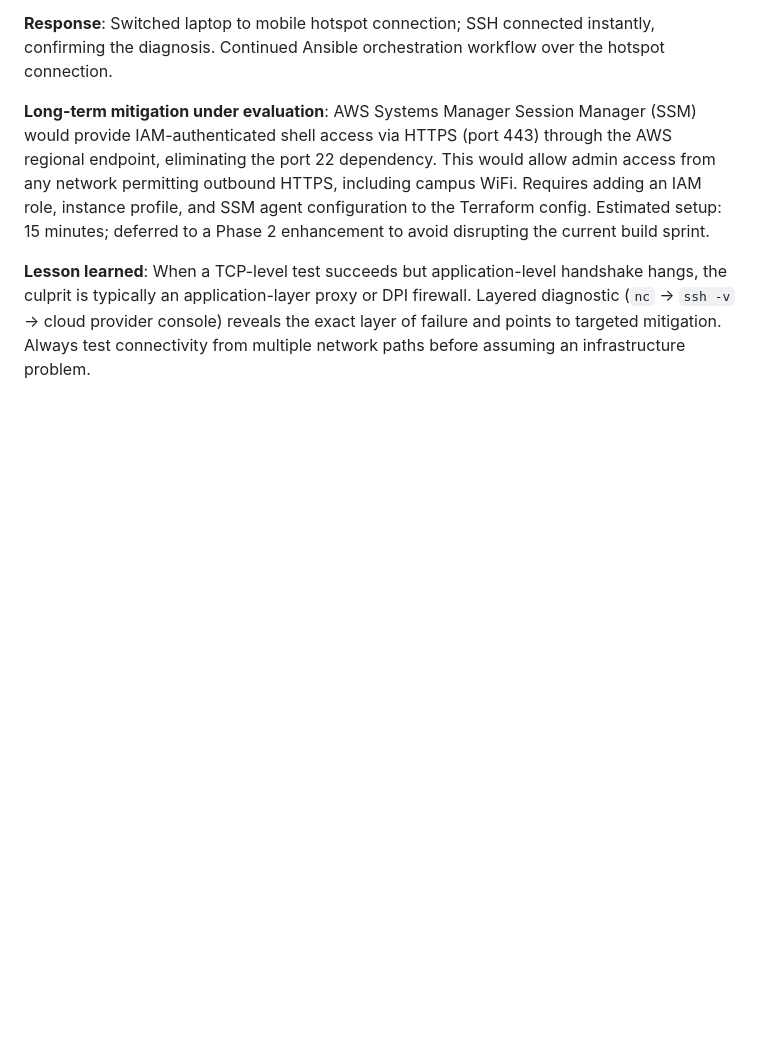
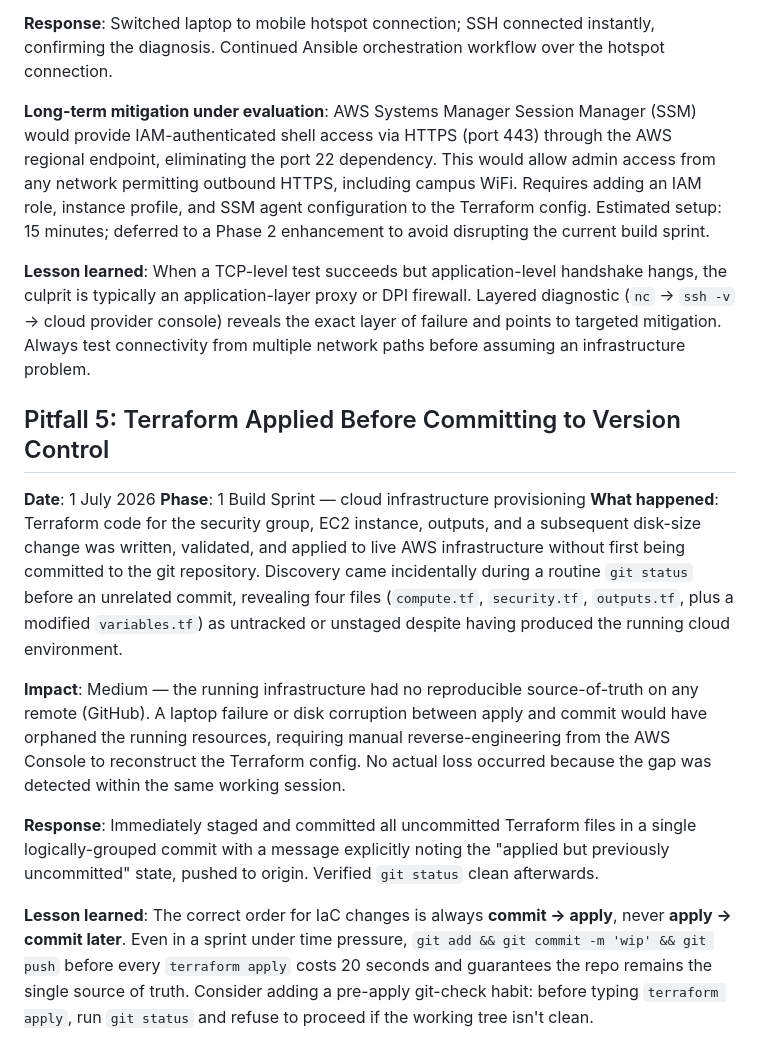
Before and after one commit to oscarkam/argus-honeypot, a Markdown page: docs/PITFALLS.md, the part around the change. Drawn GitHub-style; blank space fills up the shorter version.

Commit message:
docs: log pitfall #5 — terraform applied before committing

```diff
--- a/docs/PITFALLS.md
+++ b/docs/PITFALLS.md
@@ -47,3 +47,14 @@
 **Long-term mitigation under evaluation**: AWS Systems Manager Session Manager (SSM) would provide IAM-authenticated shell access via HTTPS (port 443) through the AWS regional endpoint, eliminating the port 22 dependency. This would allow admin access from any network permitting outbound HTTPS, including campus WiFi. Requires adding an IAM role, instance profile, and SSM agent configuration to the Terraform config. Estimated setup: 15 minutes; deferred to a Phase 2 enhancement to avoid disrupting the current build sprint.
 
 **Lesson learned**: When a TCP-level test succeeds but application-level handshake hangs, the culprit is typically an application-layer proxy or DPI firewall. Layered diagnostic (`nc` → `ssh -v` → cloud provider console) reveals the exact layer of failure and points to targeted mitigation. Always test connectivity from multiple network paths before assuming an infrastructure problem.
+
+## Pitfall 5: Terraform Applied Before Committing to Version Control
+**Date**: 1 July 2026
+**Phase**: 1 Build Sprint — cloud infrastructure provisioning
+**What happened**: Terraform code for the security group, EC2 instance, outputs, and a subsequent disk-size change was written, validated, and applied to live AWS infrastructure without first being committed to the git repository. Discovery came incidentally during a routine `git status` before an unrelated commit, revealing four files (`compute.tf`, `security.tf`, `outputs.tf`, plus a modified `variables.tf`) as untracked or unstaged despite having produced the running cloud environment.
+
+**Impact**: Medium — the running infrastructure had no reproducible source-of-truth on any remote (GitHub). A laptop failure or disk corruption between apply and commit would have orphaned the running resources, requiring manual reverse-engineering from the AWS Console to reconstruct the Terraform config. No actual loss occurred because the gap was detected within the same working session.
+
+**Response**: Immediately staged and committed all uncommitted Terraform files in a single logically-grouped commit with a message explicitly noting the "applied but previously uncommitted" state, pushed to origin. Verified `git status` clean afterwards.
+
+**Lesson learned**: The correct order for IaC changes is always **commit → apply**, never **apply → commit later**. Even in a sprint under time pressure, `git add && git commit -m 'wip' && git push` before every `terraform apply` costs 20 seconds and guarantees the repo remains the single source of truth. Consider adding a pre-apply git-check habit: before typing `terraform apply`, run `git status` and refuse to proceed if the working tree isn't clean.
```
